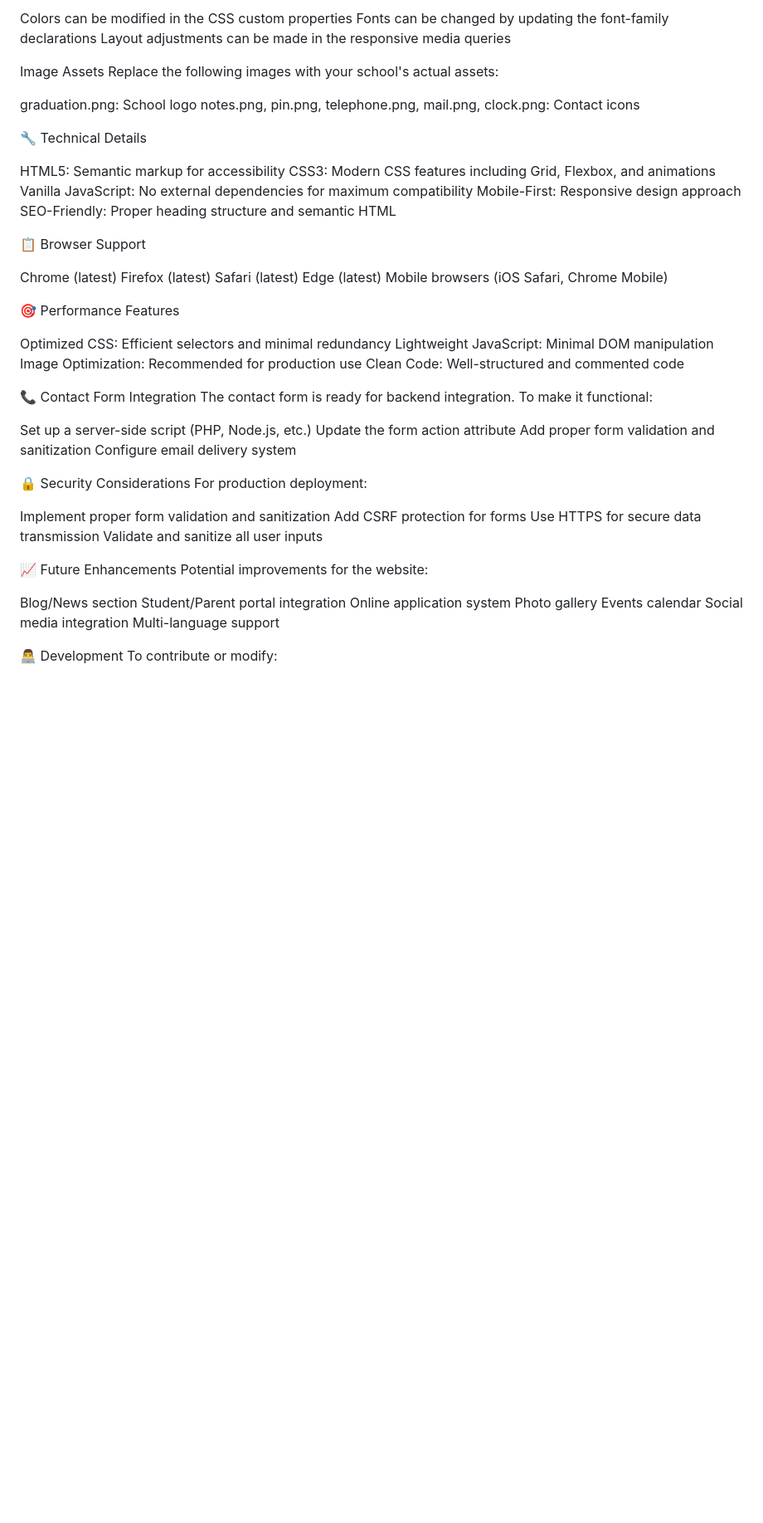
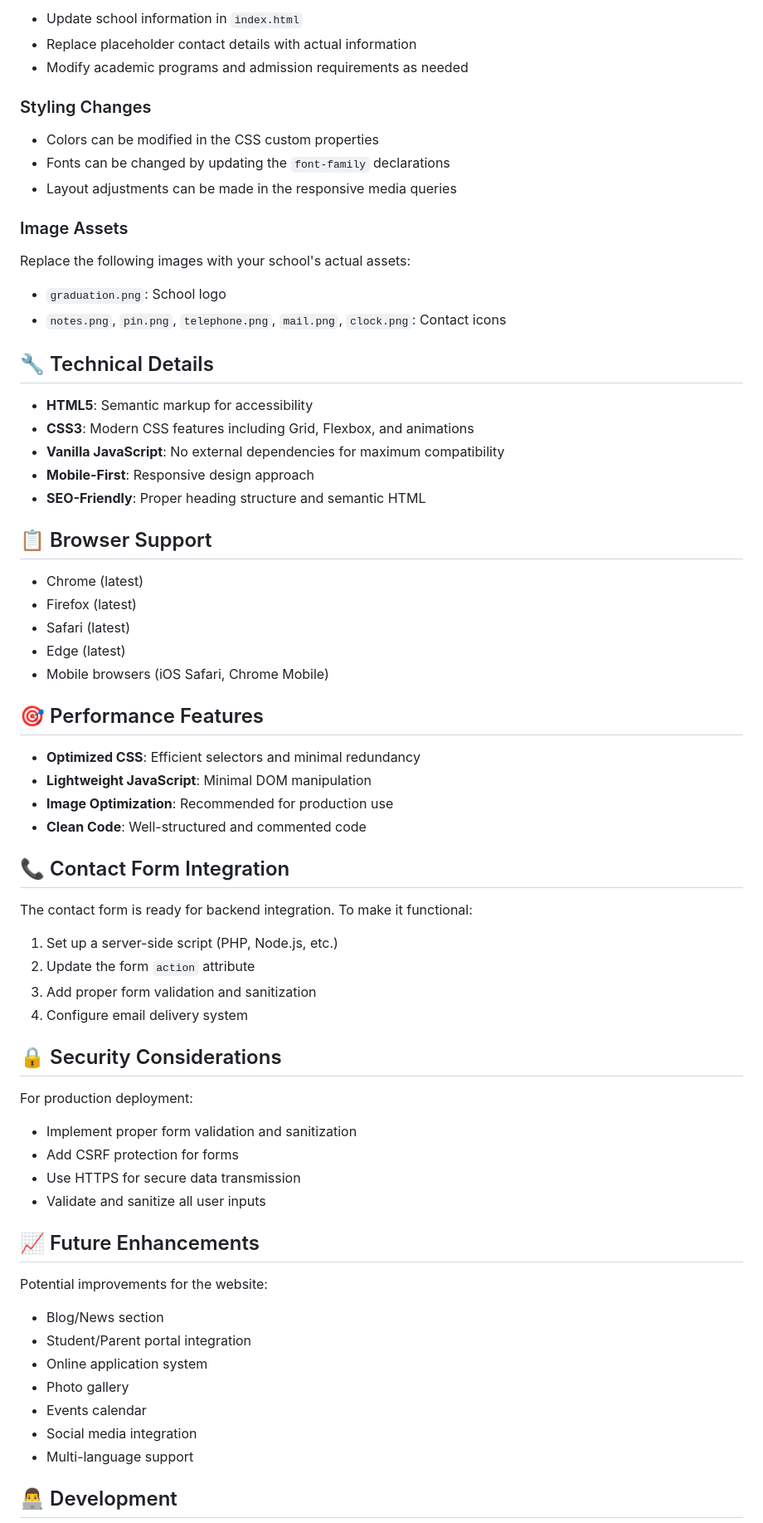
Before and after one commit to FavourDarasimi/EduVerse, a Markdown page: README.md, the part around one of its changes. Shown at 83% size. Drawn GitHub-style; blank space fills up the shorter version.

Commit message:
final Readme

```diff
--- a/README.md
+++ b/README.md
@@ -78,64 +77,75 @@ Styling Changes
 
-Colors can be modified in the CSS custom properties
-Fonts can be changed by updating the font-family declarations
-Layout adjustments can be made in the responsive media queries
+- Update school information in `index.html`
+- Replace placeholder contact details with actual information
+- Modify academic programs and admission requirements as needed
 
-Image Assets
+### Styling Changes
+
+- Colors can be modified in the CSS custom properties
+- Fonts can be changed by updating the `font-family` declarations
+- Layout adjustments can be made in the responsive media queries
+
+### Image Assets
+
 Replace the following images with your school's actual assets:
 
-graduation.png: School logo
-notes.png, pin.png, telephone.png, mail.png, clock.png: Contact icons
+- `graduation.png`: School logo
+- `notes.png`, `pin.png`, `telephone.png`, `mail.png`, `clock.png`: Contact icons
 
-🔧 Technical Details
+## 🔧 Technical Details
 
-HTML5: Semantic markup for accessibility
-CSS3: Modern CSS features including Grid, Flexbox, and animations
-Vanilla JavaScript: No external dependencies for maximum compatibility
-Mobile-First: Responsive design approach
-SEO-Friendly: Proper heading structure and semantic HTML
+- **HTML5**: Semantic markup for accessibility
+- **CSS3**: Modern CSS features including Grid, Flexbox, and animations
+- **Vanilla JavaScript**: No external dependencies for maximum compatibility
+- **Mobile-First**: Responsive design approach
+- **SEO-Friendly**: Proper heading structure and semantic HTML
 
-📋 Browser Support
+## 📋 Browser Support
 
-Chrome (latest)
-Firefox (latest)
-Safari (latest)
-Edge (latest)
-Mobile browsers (iOS Safari, Chrome Mobile)
+- Chrome (latest)
+- Firefox (latest)
+- Safari (latest)
+- Edge (latest)
+- Mobile browsers (iOS Safari, Chrome Mobile)
 
-🎯 Performance Features
+## 🎯 Performance Features
 
-Optimized CSS: Efficient selectors and minimal redundancy
-Lightweight JavaScript: Minimal DOM manipulation
-Image Optimization: Recommended for production use
-Clean Code: Well-structured and commented code
+- **Optimized CSS**: Efficient selectors and minimal redundancy
+- **Lightweight JavaScript**: Minimal DOM manipulation
+- **Image Optimization**: Recommended for production use
+- **Clean Code**: Well-structured and commented code
 
-📞 Contact Form Integration
+## 📞 Contact Form Integration
+
 The contact form is ready for backend integration. To make it functional:
 
-Set up a server-side script (PHP, Node.js, etc.)
-Update the form action attribute
-Add proper form validation and sanitization
-Configure email delivery system
+1. Set up a server-side script (PHP, Node.js, etc.)
+2. Update the form `action` attribute
+3. Add proper form validation and sanitization
+4. Configure email delivery system
 
-🔒 Security Considerations
+## 🔒 Security Considerations
+
 For production deployment:
 
-Implement proper form validation and sanitization
-Add CSRF protection for forms
-Use HTTPS for secure data transmission
-Validate and sanitize all user inputs
+- Implement proper form validation and sanitization
+- Add CSRF protection for forms
+- Use HTTPS for secure data transmission
+- Validate and sanitize all user inputs
 
-📈 Future Enhancements
+## 📈 Future Enhancements
+
 Potential improvements for the website:
 
-Blog/News section
-Student/Parent portal integration
-Online application system
-Photo gallery
-Events calendar
-Social media integration
-Multi-language support
+- Blog/News section
+- Student/Parent portal integration
+- Online application system
+- Photo gallery
+- Events calendar
+- Social media integration
+- Multi-language support
 
-👨‍💻 Development
+## 👨‍💻 Development
+
 To contribute or modify:
 
```
Also changed, not shown: other parts of README.md (+70 -68 lines).
